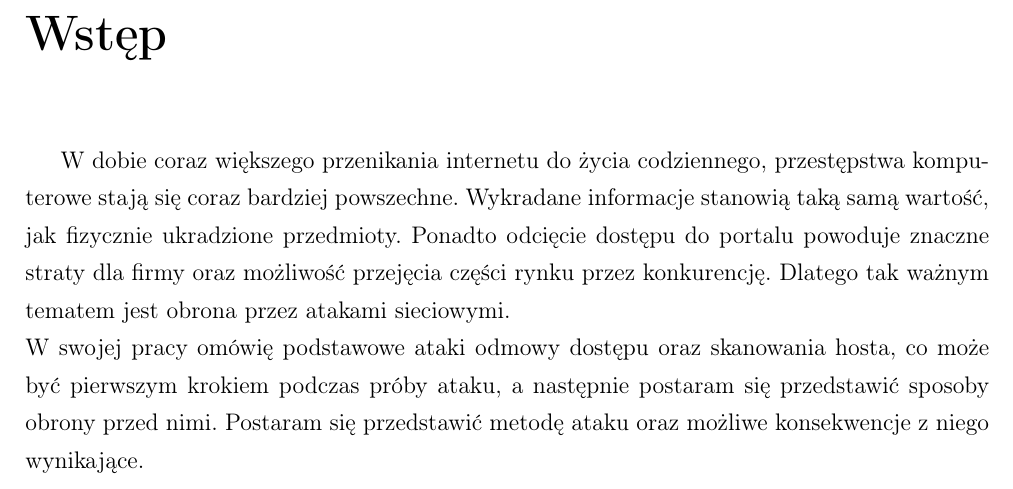
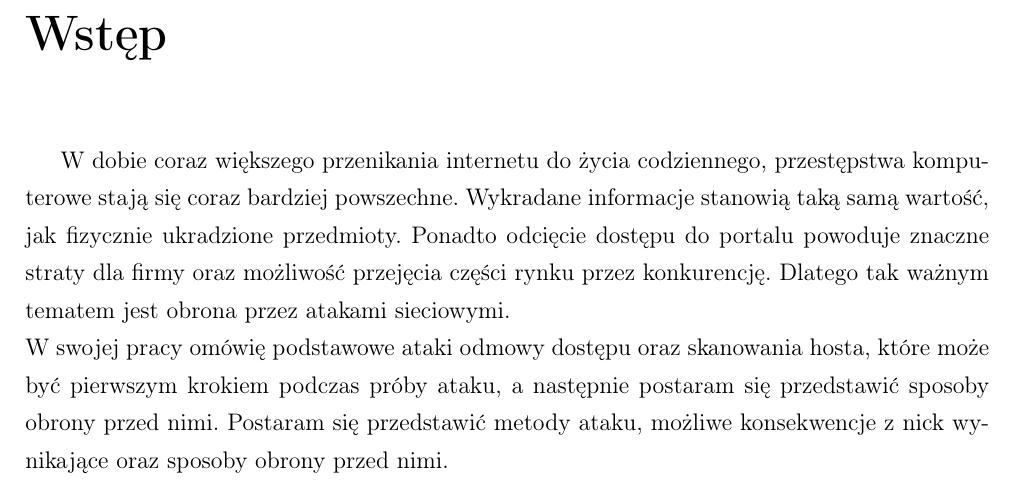
Before and after one commit to torgiren/IPS, a LaTeX thesis (praca/IPS.tex, which reads praca/wstep.tex): part of page 7 of 35, cut so that both start at the same text. Compiled offline with pdfLaTeX.

Commit message:
jakotaki wstęp. lepszego chyba nie napiszę

```diff
--- a/praca/wstep.tex
+++ b/praca/wstep.tex
@@ -4,5 +4,5 @@
 	Wykradane informacje stanowią taką samą wartość, jak fizycznie ukradzione przedmioty.
 	Ponadto odcięcie dostępu do portalu powoduje znaczne straty dla firmy oraz możliwość przejęcia części rynku przez konkurencję.
 	Dlatego tak ważnym tematem jest obrona przez atakami sieciowymi.\\
-	W swojej pracy omówię podstawowe ataki odmowy dostępu oraz skanowania hosta, co może być pierwszym krokiem podczas próby ataku, a następnie postaram się przedstawić sposoby obrony przed nimi.
-	Postaram się przedstawić metodę ataku oraz możliwe konsekwencje z niego wynikające.
+	W swojej pracy omówię podstawowe ataki odmowy dostępu oraz skanowania hosta, które może być pierwszym krokiem podczas próby ataku, a następnie postaram się przedstawić sposoby obrony przed nimi.
+	Postaram się przedstawić metody ataku, możliwe konsekwencje z nick wynikające oraz sposoby obrony przed nimi.
```
Also changed, not shown: praca/IPS.pdf.
